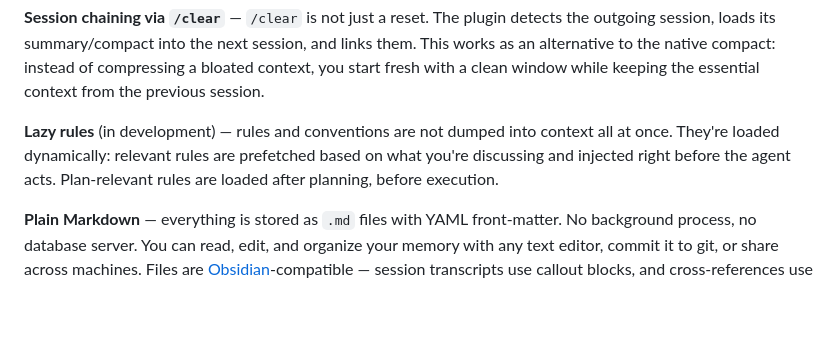
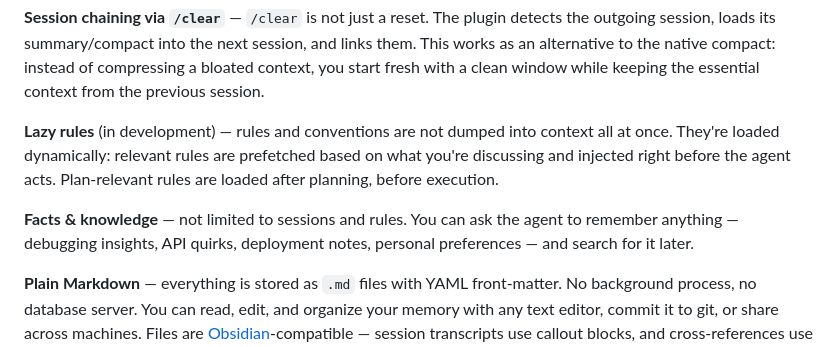
Before and after one commit to dankinsoid/ai-memory, a Markdown page: README.md, the part around the change. GitHub-like rendering; blank space fills up the shorter version.

Commit message:
feat: add description for facts and knowledge in README.md

```diff
--- a/README.md
+++ b/README.md
@@ -9,6 +9,8 @@ Long-term memory plugin for [Claude Code](https://docs.anthropic.com/en/docs/cla
 **Session chaining via `/clear`** — `/clear` is not just a reset. The plugin detects the outgoing session, loads its summary/compact into the next session, and links them. This works as an alternative to the native compact: instead of compressing a bloated context, you start fresh with a clean window while keeping the essential context from the previous session.
 
 **Lazy rules** (in development) — rules and conventions are not dumped into context all at once. They're loaded dynamically: relevant rules are prefetched based on what you're discussing and injected right before the agent acts. Plan-relevant rules are loaded after planning, before execution.
+
+**Facts & knowledge** — not limited to sessions and rules. You can ask the agent to remember anything — debugging insights, API quirks, deployment notes, personal preferences — and search for it later.
 
 **Plain Markdown** — everything is stored as `.md` files with YAML front-matter. No background process, no database server. You can read, edit, and organize your memory with any text editor, commit it to git, or share across machines. Files are [Obsidian](https://obsidian.md)-compatible — session transcripts use callout blocks, and cross-references use `[[wikilinks]]`.
 
```
